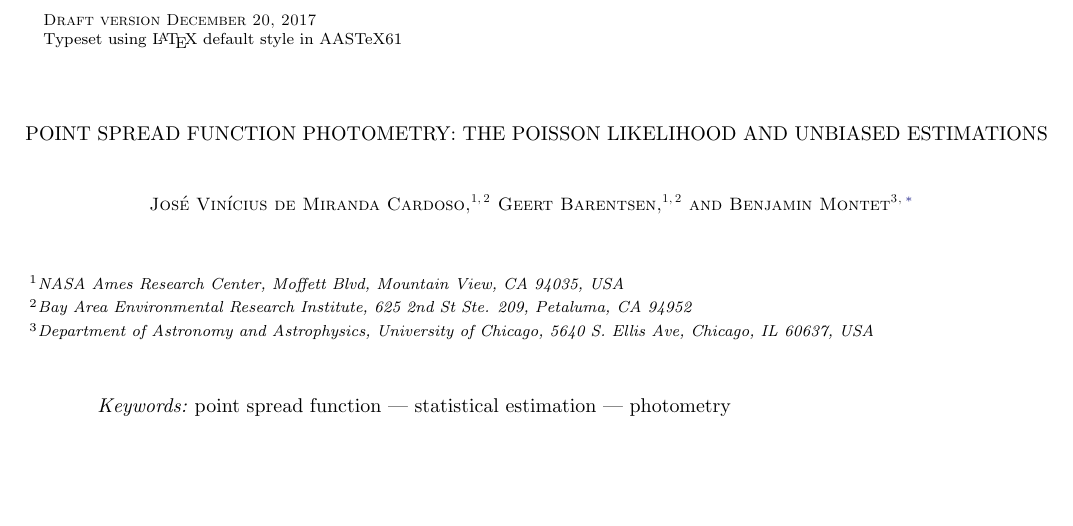
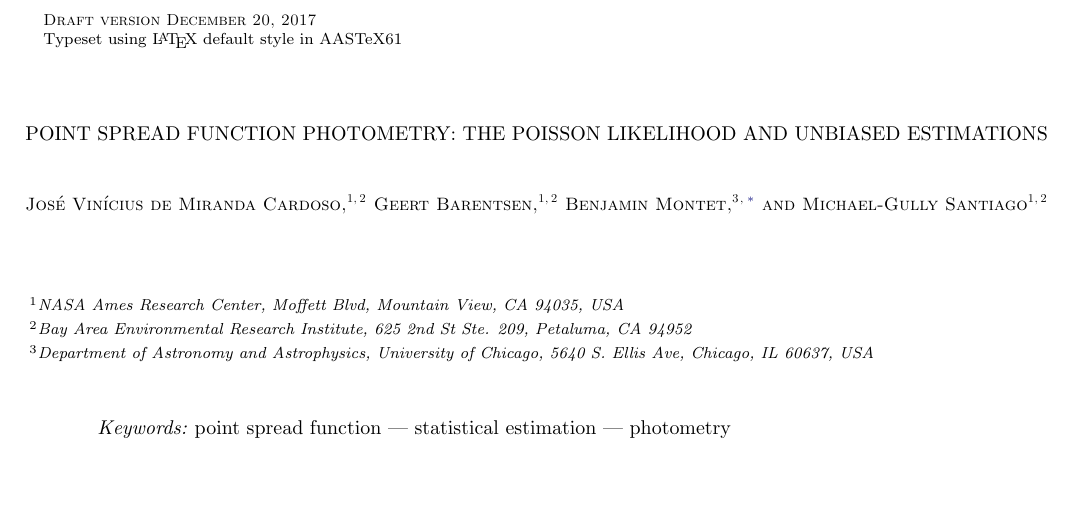
Before and after one commit to mirca/geerts-conjecture, a LaTeX paper (paper/ms.tex): part of page 1 of 3, cut so that both start at the same text. Compiled offline with LaTeX, dvips and Ghostscript.

Commit message:
add Dr. Gully as coauthor

```diff
--- a/paper/ms.tex
+++ b/paper/ms.tex
@@ -36,6 +36,10 @@ Chicago, 5640 S. Ellis Ave, Chicago, IL 60637, USA}
 \author{Benjamin Montet}
 \altaffiliation{\sagan}
 \affiliation{\chicago}
+
+\author{Michael-Gully Santiago}
+\affiliation{NASA Ames Research Center, Moffett Blvd, Mountain View, CA 94035, USA}
+\affiliation{Bay Area Environmental Research Institute, 625 2nd St Ste. 209, Petaluma, CA 94952}
 %% Note that RNAAS manuscripts DO NOT have abstracts.
 %% See the online documentation for the full list of available subject
 %% keywords and the rules for their use.
```
